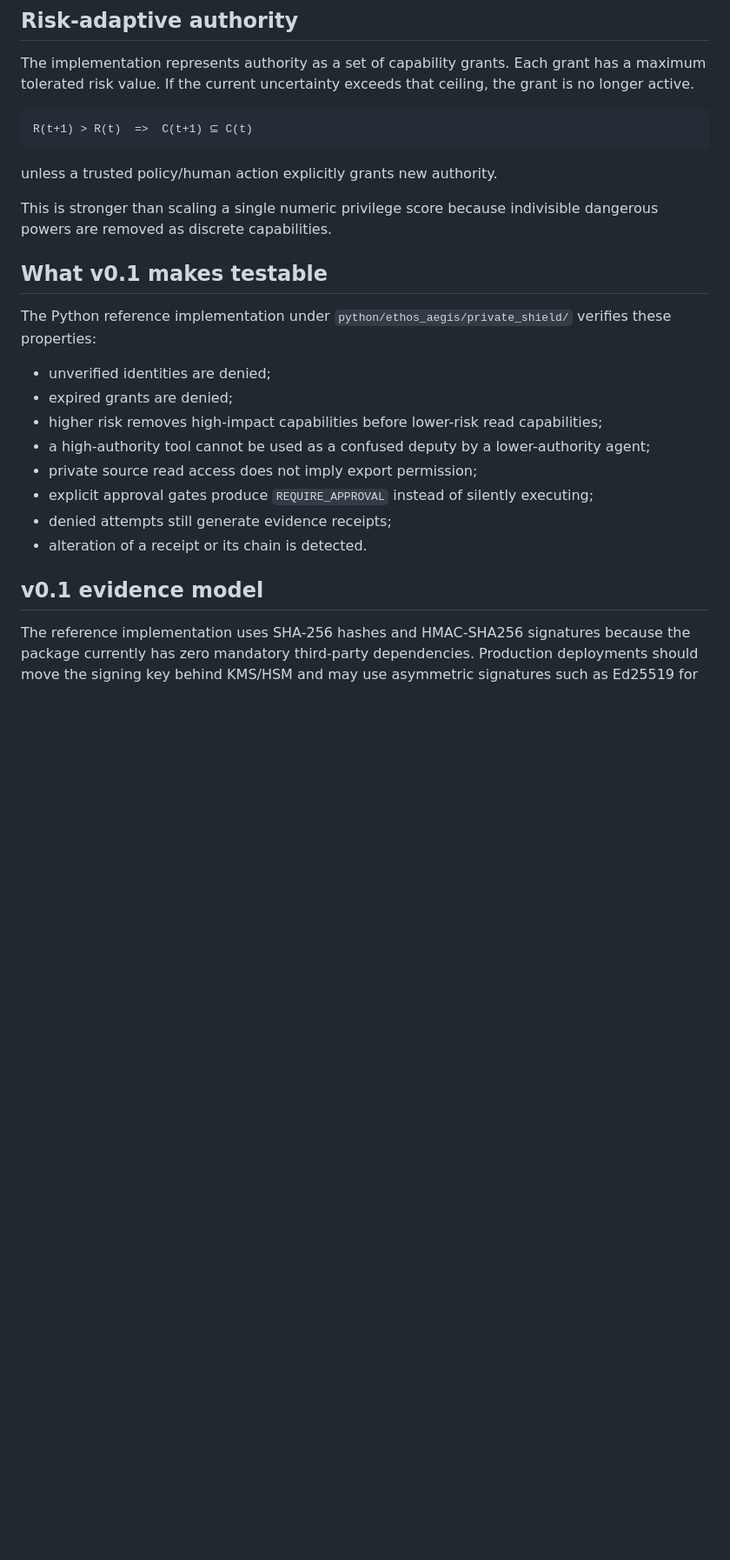
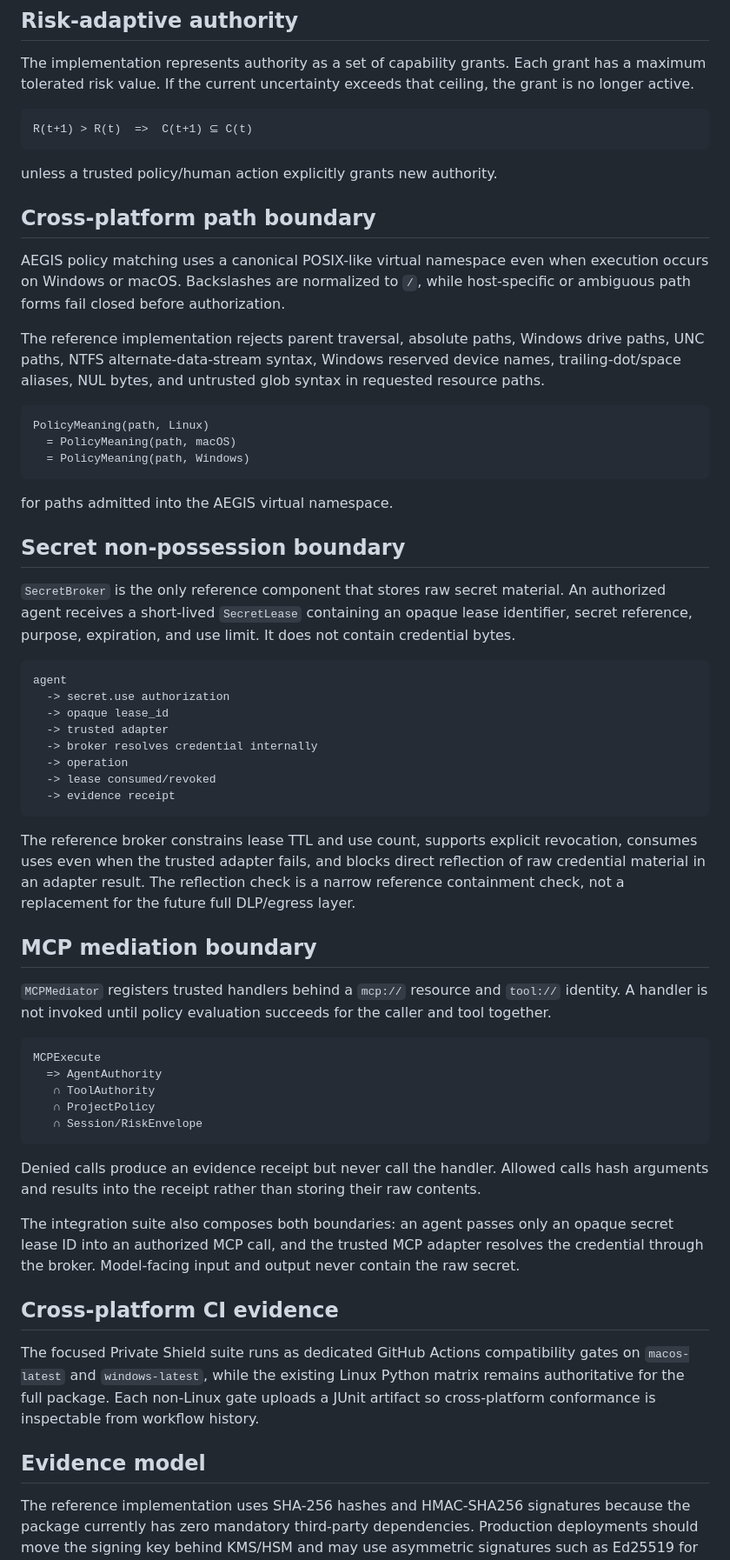
Before and after one commit to DeontewattsV1/Ethos-Aegis-, a Markdown page: docs/private-shield/CONSTITUTION.md, the part around one of its changes. Shown at 87% size. GitHub-like rendering; blank space fills up the shorter version.

Commit message:
docs(private-shield): specify broker MCP and cross-platform boundaries

````diff
--- a/docs/private-shield/CONSTITUTION.md
+++ b/docs/private-shield/CONSTITUTION.md
@@ -74,22 +77,58 @@ R(t+1) > R(t)  =>  C(t+1) ⊆ C(t)
 
 unless a trusted policy/human action explicitly grants new authority.
 
-This is stronger than scaling a single numeric privilege score because indivisible dangerous powers are removed as discrete capabilities.
+## Cross-platform path boundary
 
-## What v0.1 makes testable
+AEGIS policy matching uses a canonical POSIX-like virtual namespace even when execution occurs on Windows or macOS. Backslashes are normalized to `/`, while host-specific or ambiguous path forms fail closed before authorization.
 
-The Python reference implementation under `python/ethos_aegis/private_shield/` verifies these properties:
+The reference implementation rejects parent traversal, absolute paths, Windows drive paths, UNC paths, NTFS alternate-data-stream syntax, Windows reserved device names, trailing-dot/space aliases, NUL bytes, and untrusted glob syntax in requested resource paths.
 
-- unverified identities are denied;
-- expired grants are denied;
-- higher risk removes high-impact capabilities before lower-risk read capabilities;
-- a high-authority tool cannot be used as a confused deputy by a lower-authority agent;
-- private source read access does not imply export permission;
-- explicit approval gates produce `REQUIRE_APPROVAL` instead of silently executing;
-- denied attempts still generate evidence receipts;
-- alteration of a receipt or its chain is detected.
+```text
+PolicyMeaning(path, Linux)
+  = PolicyMeaning(path, macOS)
+  = PolicyMeaning(path, Windows)
+```
 
-## v0.1 evidence model
+for paths admitted into the AEGIS virtual namespace.
+
+## Secret non-possession boundary
+
+`SecretBroker` is the only reference component that stores raw secret material. An authorized agent receives a short-lived `SecretLease` containing an opaque lease identifier, secret reference, purpose, expiration, and use limit. It does not contain credential bytes.
+
+```text
+agent
+  -> secret.use authorization
+  -> opaque lease_id
+  -> trusted adapter
+  -> broker resolves credential internally
+  -> operation
+  -> lease consumed/revoked
+  -> evidence receipt
+```
+
+The reference broker constrains lease TTL and use count, supports explicit revocation, consumes uses even when the trusted adapter fails, and blocks direct reflection of raw credential material in an adapter result. The reflection check is a narrow reference containment check, not a replacement for the future full DLP/egress layer.
+
+## MCP mediation boundary
+
+`MCPMediator` registers trusted handlers behind a `mcp://` resource and `tool://` identity. A handler is not invoked until policy evaluation succeeds for the caller and tool together.
+
+```text
+MCPExecute
+  => AgentAuthority
+   ∩ ToolAuthority
+   ∩ ProjectPolicy
+   ∩ Session/RiskEnvelope
+```
+
+Denied calls produce an evidence receipt but never call the handler. Allowed calls hash arguments and results into the receipt rather than storing their raw contents.
+
+The integration suite also composes both boundaries: an agent passes only an opaque secret lease ID into an authorized MCP call, and the trusted MCP adapter resolves the credential through the broker. Model-facing input and output never contain the raw secret.
+
+## Cross-platform CI evidence
+
+The focused Private Shield suite runs as dedicated GitHub Actions compatibility gates on `macos-latest` and `windows-latest`, while the existing Linux Python matrix remains authoritative for the full package. Each non-Linux gate uploads a JUnit artifact so cross-platform conformance is inspectable from workflow history.
+
+## Evidence model
 
 The reference implementation uses SHA-256 hashes and HMAC-SHA256 signatures because the package currently has zero mandatory third-party dependencies. Production deployments should move the signing key behind KMS/HSM and may use asymmetric signatures such as Ed25519 for externally verifiable receipts.
 
````
Also changed, not shown: other parts of docs/private-shield/CONSTITUTION.md (+5 -2 lines).
